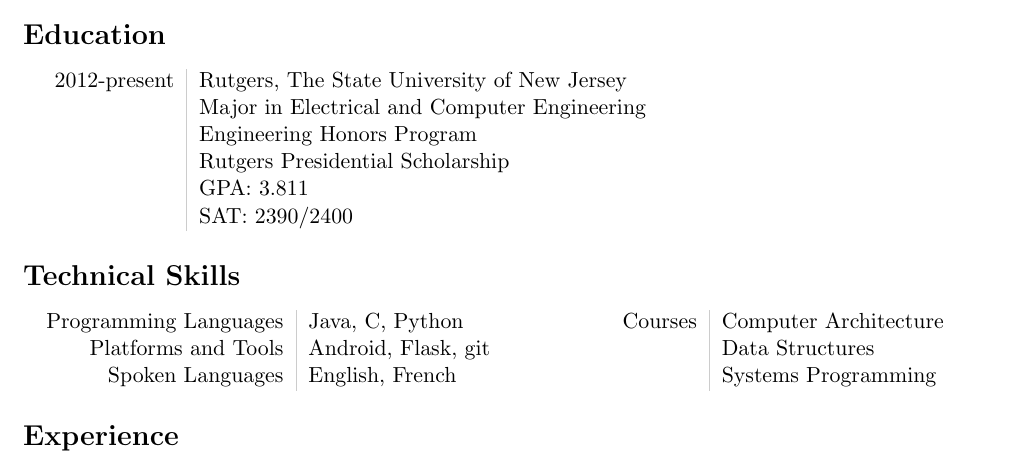
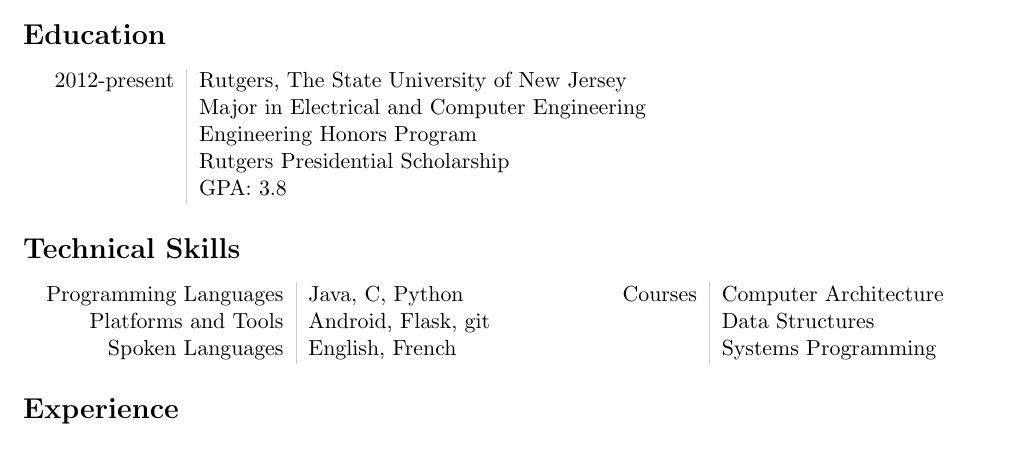
Before and after one commit to revan/resume, a LaTeX CV (resumeworking.tex): part of the page, cut so that both start at the same text. Compiled offline with pdfLaTeX.

Commit message:
Update GPA, drop SAT

```diff
--- a/resumeworking.tex
+++ b/resumeworking.tex
@@ -24,8 +24,7 @@
 &Major in Electrical and Computer Engineering\\
 &Engineering Honors Program\\
 &{Rutgers Presidential Scholarship}\\
-&{GPA: 3.811}\\
-&{SAT: 2390/2400}\\
+&{GPA: 3.8}\\
 \end{tabular}
 
 \section*{Technical Skills}
```
